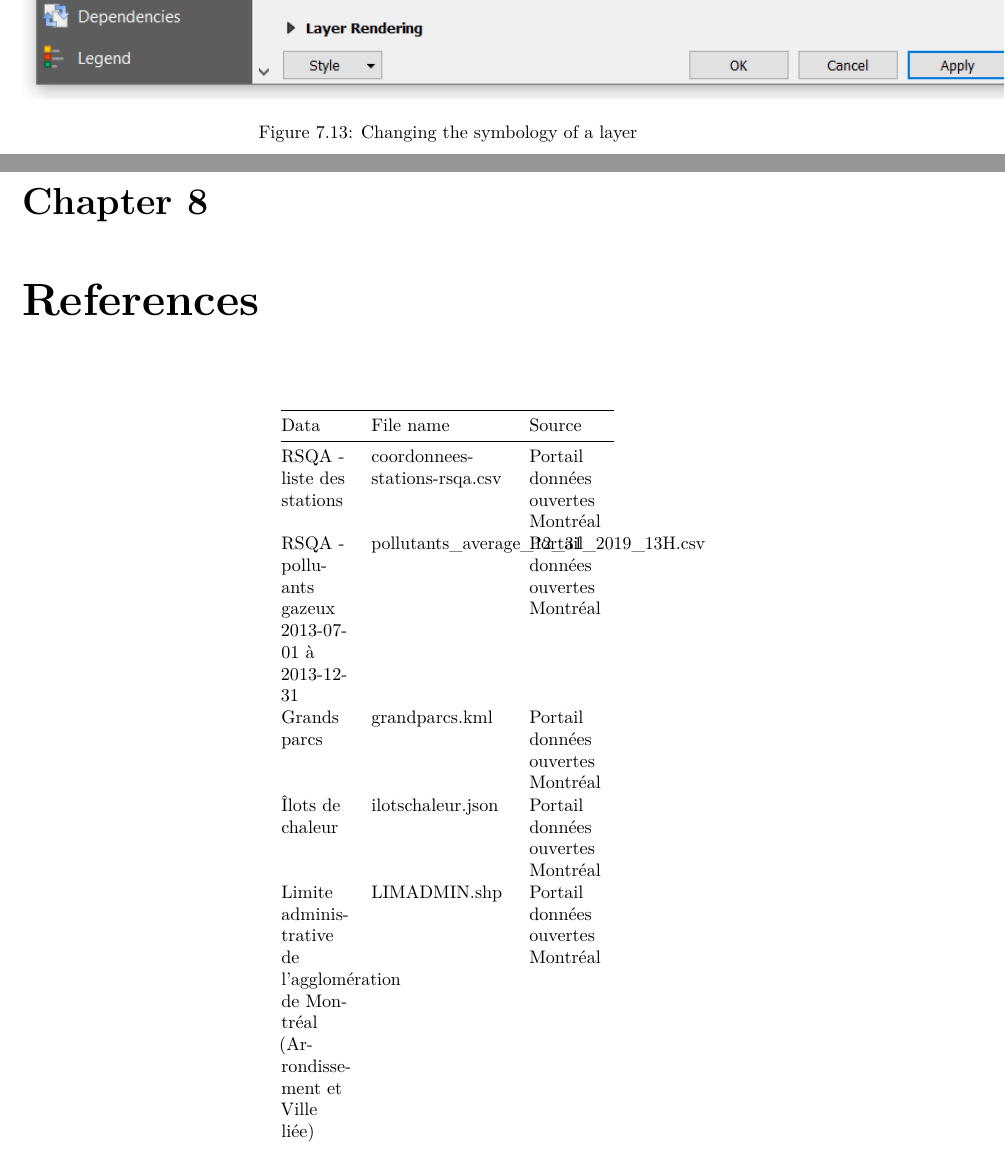
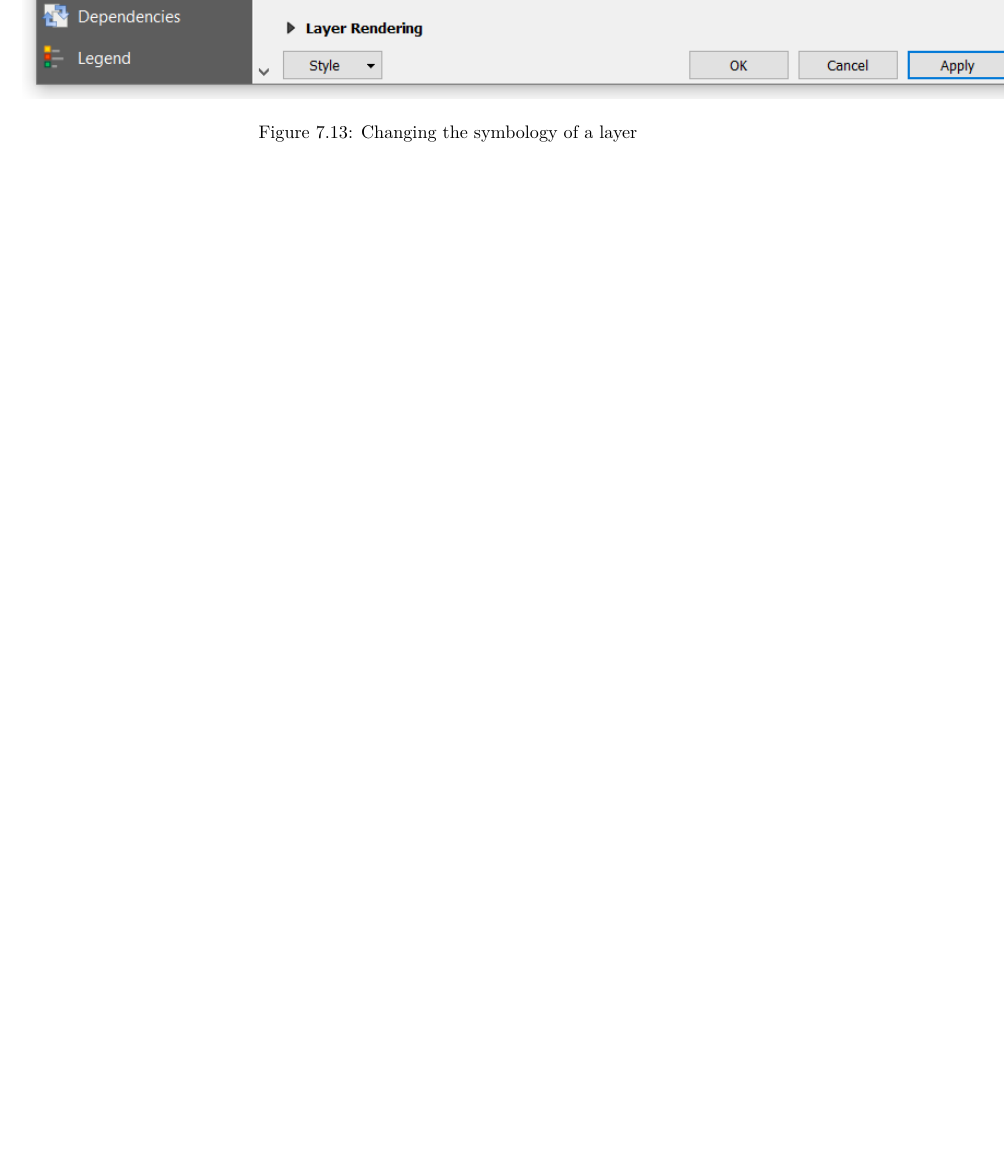
Before and after one commit to iviveros/QGIS_intro_fr, a LaTeX book (docs/QGIS_intro.tex): two parts of pages 55 and 57 of 59 before the commit and part of page 55 of 57 after it, the two joined at a grey line, cut so that both start at the same text, the shorter picture padded with empty space. Compiled offline with pdfLaTeX.

Commit message:
Update files

```diff
--- a/docs/QGIS_intro.tex
+++ b/docs/QGIS_intro.tex
@@ -1163,58 +1163,3 @@ according to the following figure.
 \caption{Changing the symbology of a layer}\label{fig:unnamed-chunk-38}
 \end{figure}
 
-\chapter{References}\label{references}
-
-\begin{longtable}[]{@{}lll@{}}
-\toprule
-\begin{minipage}[b]{0.08\columnwidth}\raggedright\strut
-Data\strut
-\end{minipage} & \begin{minipage}[b]{0.16\columnwidth}\raggedright\strut
-File name\strut
-\end{minipage} & \begin{minipage}[b]{0.10\columnwidth}\raggedright\strut
-Source\strut
-\end{minipage}\tabularnewline
-\midrule
-\endhead
-\begin{minipage}[t]{0.08\columnwidth}\raggedright\strut
-RSQA - liste des stations\strut
-\end{minipage} & \begin{minipage}[t]{0.16\columnwidth}\raggedright\strut
-coordonnees-stations-rsqa.csv\strut
-\end{minipage} & \begin{minipage}[t]{0.10\columnwidth}\raggedright\strut
-\href{http://donnees.ville.montreal.qc.ca/dataset/rsqa-liste-des-stations/resource/29db5545-89a4-4e4a-9e95-05aa6dc2fd80}{Portail
-données ouvertes Montréal}\strut
-\end{minipage}\tabularnewline
-\begin{minipage}[t]{0.08\columnwidth}\raggedright\strut
-RSQA - polluants gazeux 2013-07-01 à 2013-12-31\strut
-\end{minipage} & \begin{minipage}[t]{0.16\columnwidth}\raggedright\strut
-pollutants\_average\_12\_31\_2019\_13H.csv\strut
-\end{minipage} & \begin{minipage}[t]{0.10\columnwidth}\raggedright\strut
-\href{http://donnees.ville.montreal.qc.ca/dataset/rsqa-polluants-gazeux/resource/26ddbd0b-47f6-4039-98b2-b32568ed01b1}{Portail
-données ouvertes Montréal}\strut
-\end{minipage}\tabularnewline
-\begin{minipage}[t]{0.08\columnwidth}\raggedright\strut
-Grands parcs\strut
-\end{minipage} & \begin{minipage}[t]{0.16\columnwidth}\raggedright\strut
-grandparcs.kml\strut
-\end{minipage} & \begin{minipage}[t]{0.10\columnwidth}\raggedright\strut
-\href{http://donnees.ville.montreal.qc.ca/dataset/grands-parcs}{Portail
-données ouvertes Montréal}\strut
-\end{minipage}\tabularnewline
-\begin{minipage}[t]{0.08\columnwidth}\raggedright\strut
-Îlots de chaleur\strut
-\end{minipage} & \begin{minipage}[t]{0.16\columnwidth}\raggedright\strut
-ilotschaleur.json\strut
-\end{minipage} & \begin{minipage}[t]{0.10\columnwidth}\raggedright\strut
-\href{http://donnees.ville.montreal.qc.ca/dataset/schema-environnement-milieux-naturels/resource/8cd8d34a-cfdd-4acf-a363-d4adaeff18c0}{Portail
-données ouvertes Montréal}\strut
-\end{minipage}\tabularnewline
-\begin{minipage}[t]{0.08\columnwidth}\raggedright\strut
-Limite administrative de l'agglomération de Montréal (Arrondissement et
-Ville liée)\strut
-\end{minipage} & \begin{minipage}[t]{0.16\columnwidth}\raggedright\strut
-LIMADMIN.shp\strut
-\end{minipage} & \begin{minipage}[t]{0.10\columnwidth}\raggedright\strut
-\href{http://donnees.ville.montreal.qc.ca/dataset/polygones-arrondissements}{Portail
-données ouvertes Montréal}\strut
-\end{minipage}\tabularnewline
-\begin{minipage}[t]{0.08\columnwidth}\raggedright\strut
@@ -1229,5 +1166,3 @@ données ouvertes Montréal}\strut
-\end{longtable}
-
 \bibliography{book.bib,packages.bib}
 
 
```
Also changed, not shown: docs/QGIS_intro.pdf, docs/QGIS_intro.tex (8 more changed lines), 10 other files.
